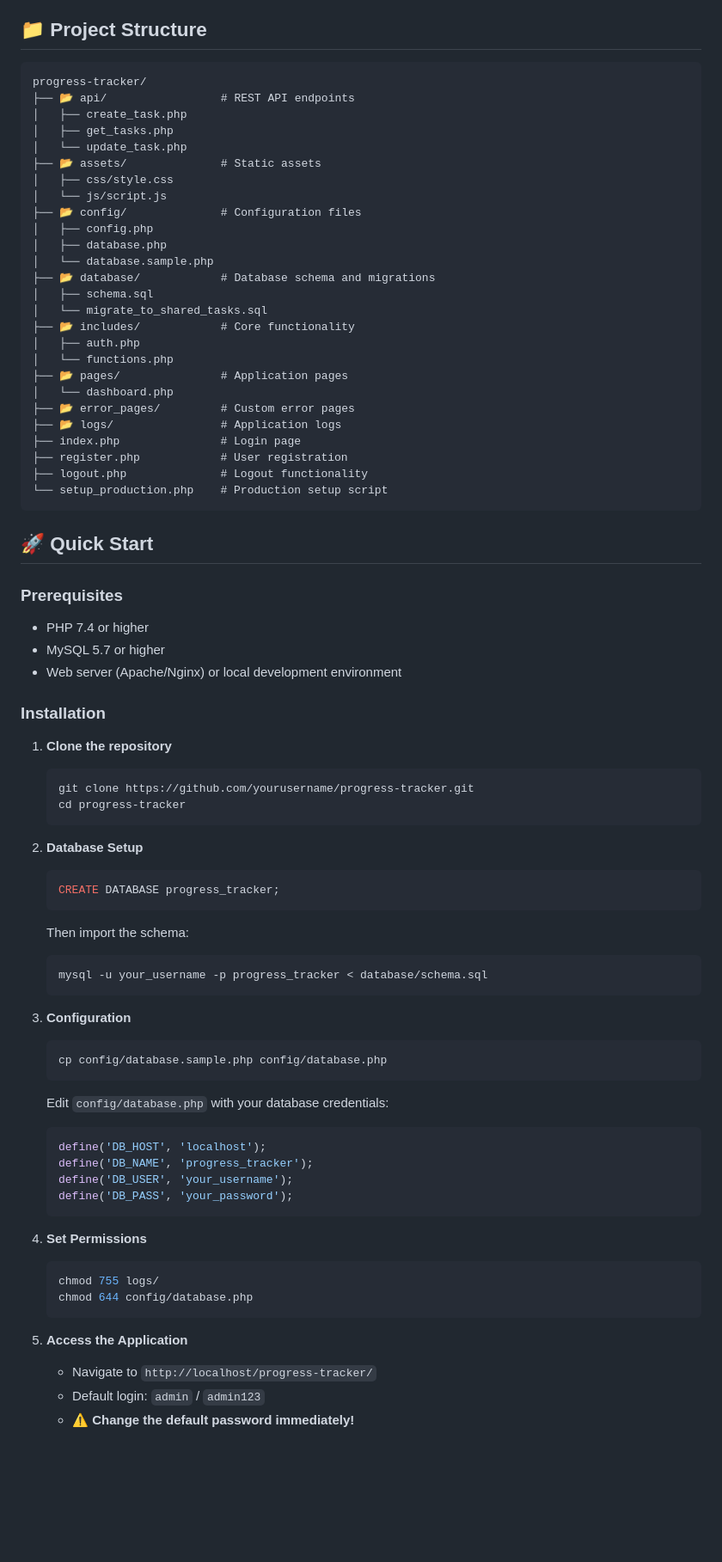
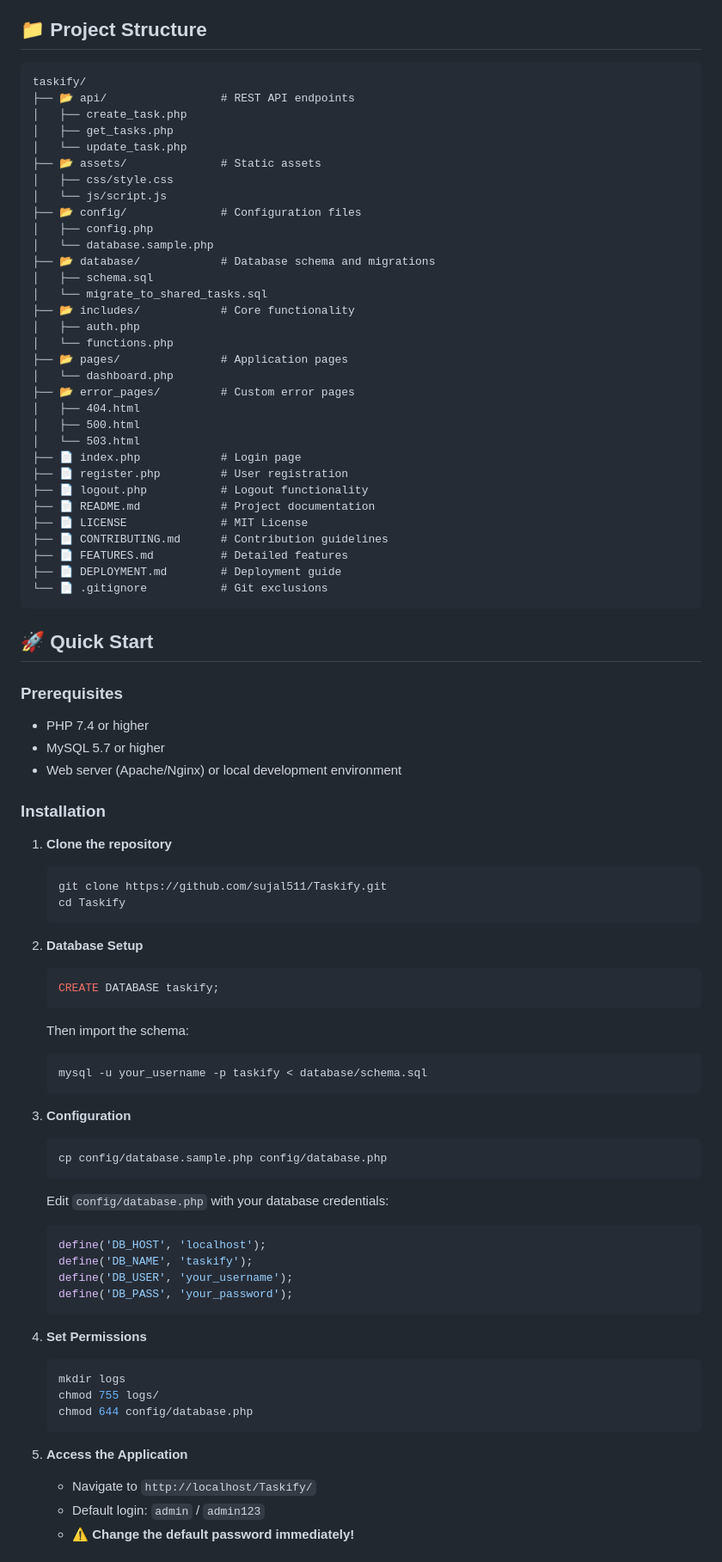
Before and after one commit to sujal511/Taskify, a Markdown page: README.md, the part around one of its changes. Shown at 86% size. Rendered like a GitHub page; blank space fills up the shorter version.

Commit message:
Fix README.md: Update project structure and references
- Remove references to deleted files (database.php, setup_production.php, logs/)
- Update repository name from progress-tracker to Taskify
- Update GitHub username to sujal511
- Fix database name references
- Add proper file structure with only existing files
- Update installation and troubleshooting instructions

````diff
--- a/README.md
+++ b/README.md
@@ -45,7 +45,7 @@ A collaborative web-based task management system that allows multiple users to w
 ## 📁 Project Structure
 
 ```
-progress-tracker/
+taskify/
 ├── 📂 api/                 # REST API endpoints
 │   ├── create_task.php
 │   ├── get_tasks.php
@@ -55,7 +55,6 @@ progress-tracker/
 │   └── js/script.js
 ├── 📂 config/              # Configuration files
 │   ├── config.php
-│   ├── database.php
 │   └── database.sample.php
 ├── 📂 database/            # Database schema and migrations
 │   ├── schema.sql
@@ -66,11 +65,18 @@ progress-tracker/
 ├── 📂 pages/               # Application pages
 │   └── dashboard.php
 ├── 📂 error_pages/         # Custom error pages
-├── 📂 logs/                # Application logs
-├── index.php               # Login page
-├── register.php            # User registration
-├── logout.php              # Logout functionality
-└── setup_production.php    # Production setup script
+│   ├── 404.html
+│   ├── 500.html
+│   └── 503.html
+├── 📄 index.php            # Login page
+├── 📄 register.php         # User registration
+├── 📄 logout.php           # Logout functionality
+├── 📄 README.md            # Project documentation
+├── 📄 LICENSE              # MIT License
+├── 📄 CONTRIBUTING.md      # Contribution guidelines
+├── 📄 FEATURES.md          # Detailed features
+├── 📄 DEPLOYMENT.md        # Deployment guide
+└── 📄 .gitignore           # Git exclusions
 ```
 
 ## 🚀 Quick Start
@@ -84,17 +90,17 @@ progress-tracker/
 
 1. **Clone the repository**
    ```bash
-   git clone https://github.com/yourusername/progress-tracker.git
-   cd progress-tracker
+   git clone https://github.com/sujal511/Taskify.git
+   cd Taskify
    ```
 
 2. **Database Setup**
    ```sql
-   CREATE DATABASE progress_tracker;
+   CREATE DATABASE taskify;
    ```
    Then import the schema:
    ```bash
-   mysql -u your_username -p progress_tracker < database/schema.sql
+   mysql -u your_username -p taskify < database/schema.sql
    ```
 
 3. **Configuration**
@@ -104,19 +110,20 @@ progress-tracker/
    Edit `config/database.php` with your database credentials:
    ```php
    define('DB_HOST', 'localhost');
-   define('DB_NAME', 'progress_tracker');
+   define('DB_NAME', 'taskify');
    define('DB_USER', 'your_username');
    define('DB_PASS', 'your_password');
    ```
 
 4. **Set Permissions**
    ```bash
+   mkdir logs
    chmod 755 logs/
    chmod 644 config/database.php
    ```
 
 5. **Access the Application**
-   - Navigate to `http://localhost/progress-tracker/`
+   - Navigate to `http://localhost/Taskify/`
    - Default login: `admin` / `admin123`
    - **⚠️ Change the default password immediately!**
 
````
Also changed, not shown: other parts of README.md (+4 -4 lines).
